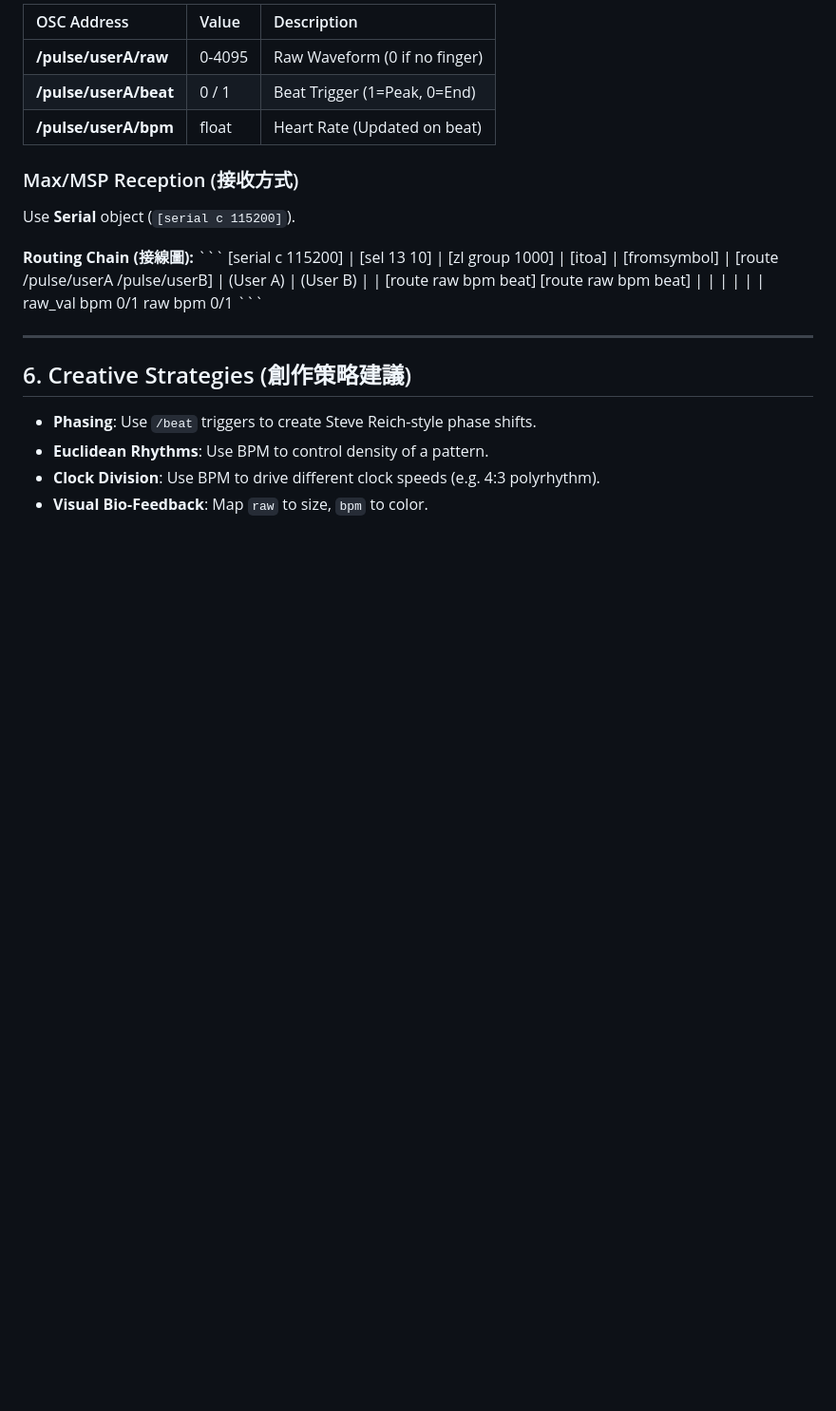
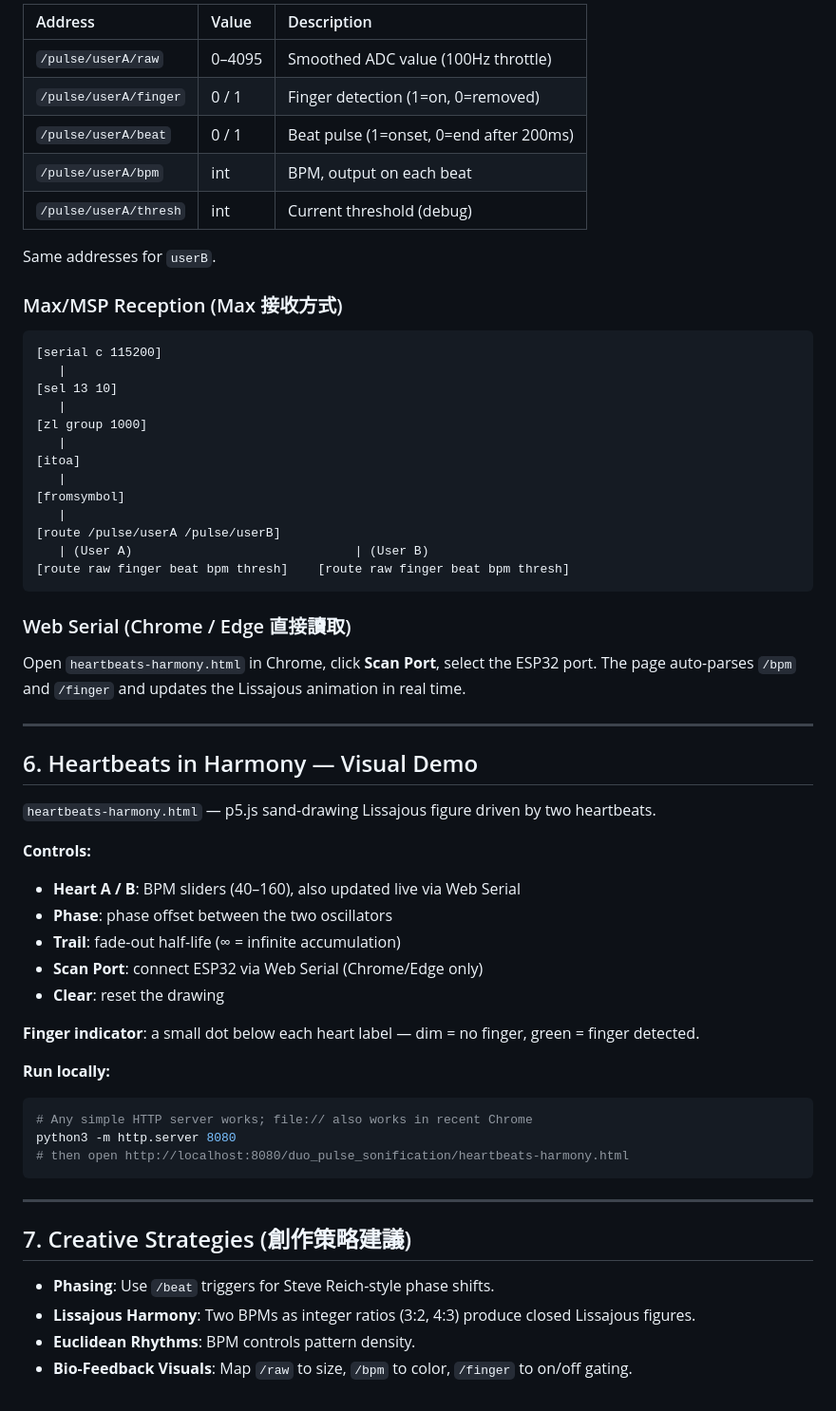
Before and after one commit to chipohao/ITRI-art-residency, a Markdown page: duo_pulse_sonification/README.md, the part around one of its changes. Shown at 95% size. Rendered like a GitHub page; blank space fills up the shorter version.

````diff
--- a/duo_pulse_sonification/README.md
+++ b/duo_pulse_sonification/README.md
@@ -76,15 +77,17 @@ Serial Output example:
 
-| OSC Address | Value | Description |
+| Address | Value | Description |
 | :--- | :--- | :--- |
-| **/pulse/userA/raw** | 0-4095 | Raw Waveform (0 if no finger) |
-| **/pulse/userA/beat** | 0 / 1 | Beat Trigger (1=Peak, 0=End) |
-| **/pulse/userA/bpm** | float | Heart Rate (Updated on beat) |
+| `/pulse/userA/raw` | 0–4095 | Smoothed ADC value (100Hz throttle) |
+| `/pulse/userA/finger` | 0 / 1 | Finger detection (1=on, 0=removed) |
+| `/pulse/userA/beat` | 0 / 1 | Beat pulse (1=onset, 0=end after 200ms) |
+| `/pulse/userA/bpm` | int | BPM, output on each beat |
+| `/pulse/userA/thresh` | int | Current threshold (debug) |
 
-### Max/MSP Reception (接收方式)
-Use **Serial** object (`[serial c 115200]`).
+Same addresses for `userB`.
 
-**Routing Chain (接線圖):**
-\`\`\`
+### Max/MSP Reception (Max 接收方式)
+
+```
 [serial c 115200]
    |
 [sel 13 10]
@@ -96,18 +99,42 @@ Use **Serial** object (`[serial c 115200]`).
 [fromsymbol]
    |
 [route /pulse/userA /pulse/userB]
-   | (User A)                          | (User B)
-   |                                   |
-[route raw bpm beat]                [route raw bpm beat]
-   |    |    |                         |    |    |
-raw_val bpm  0/1                      raw  bpm  0/1
-\`\`\`
+   | (User A)                              | (User B)
+[route raw finger beat bpm thresh]    [route raw finger beat bpm thresh]
+```
+
+### Web Serial (Chrome / Edge 直接讀取)
+
+Open `heartbeats-harmony.html` in Chrome, click **Scan Port**, select the ESP32 port.
+The page auto-parses `/bpm` and `/finger` and updates the Lissajous animation in real time.
 
 ---
 
-## 6. Creative Strategies (創作策略建議)
+## 6. Heartbeats in Harmony — Visual Demo
 
-*   **Phasing**: Use `/beat` triggers to create Steve Reich-style phase shifts.
-*   **Euclidean Rhythms**: Use BPM to control density of a pattern.
-*   **Clock Division**: Use BPM to drive different clock speeds (e.g. 4:3 polyrhythm).
-*   **Visual Bio-Feedback**: Map `raw` to size, `bpm` to color.
+`heartbeats-harmony.html` — p5.js sand-drawing Lissajous figure driven by two heartbeats.
+
+**Controls:**
+- **Heart A / B**: BPM sliders (40–160), also updated live via Web Serial
+- **Phase**: phase offset between the two oscillators
+- **Trail**: fade-out half-life (∞ = infinite accumulation)
+- **Scan Port**: connect ESP32 via Web Serial (Chrome/Edge only)
+- **Clear**: reset the drawing
+
+**Finger indicator**: a small dot below each heart label — dim = no finger, green = finger detected.
+
+**Run locally:**
+```bash
+# Any simple HTTP server works; file:// also works in recent Chrome
+python3 -m http.server 8080
+# then open http://localhost:8080/duo_pulse_sonification/heartbeats-harmony.html
+```
+
+---
+
+## 7. Creative Strategies (創作策略建議)
+
+- **Phasing**: Use `/beat` triggers for Steve Reich-style phase shifts.
+- **Lissajous Harmony**: Two BPMs as integer ratios (3:2, 4:3) produce closed Lissajous figures.
+- **Euclidean Rhythms**: BPM controls pattern density.
+- **Bio-Feedback Visuals**: Map `/raw` to size, `/bpm` to color, `/finger` to on/off gating.
````
Also changed, not shown: other parts of duo_pulse_sonification/README.md (+46 -45 lines), README.md (+2 -2 lines).
